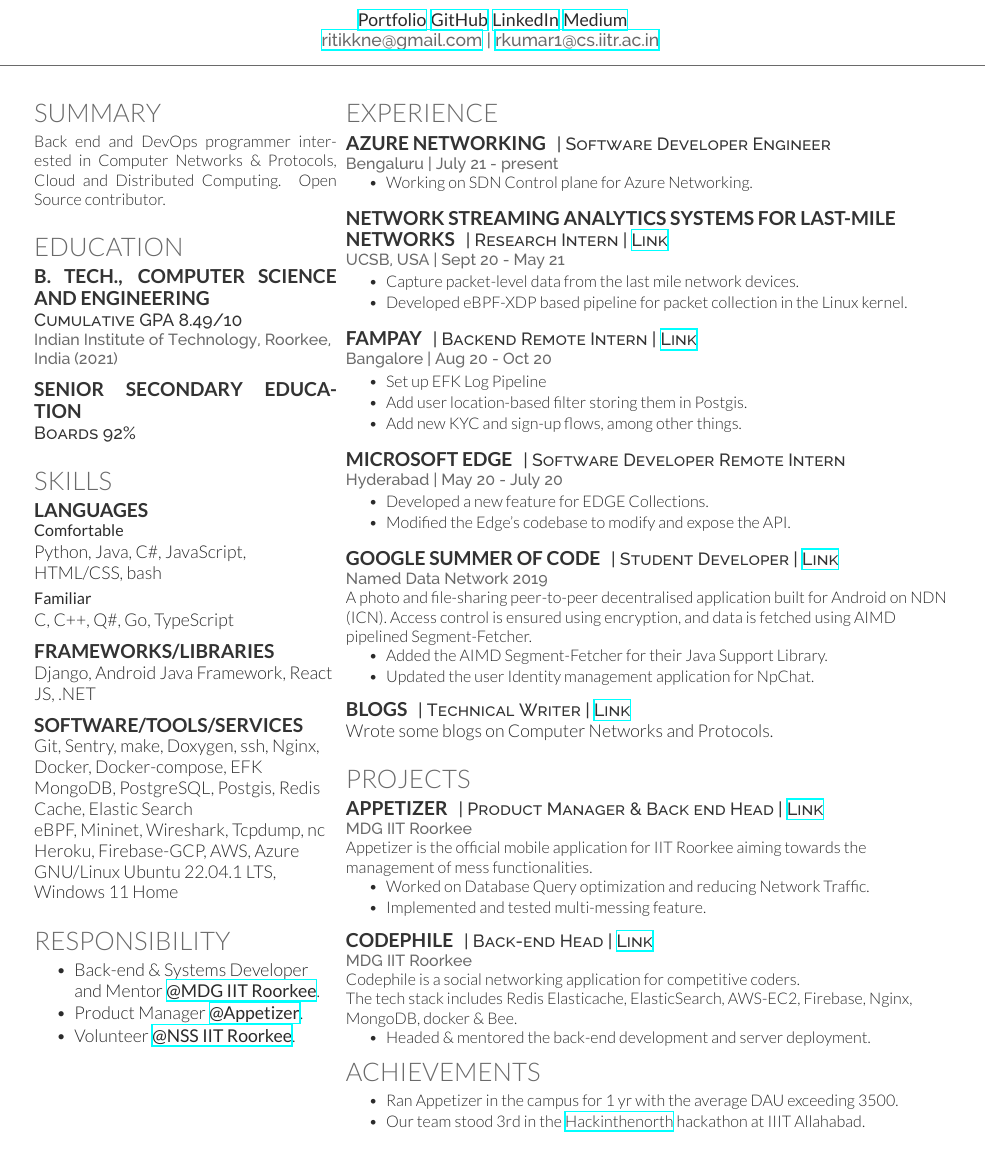
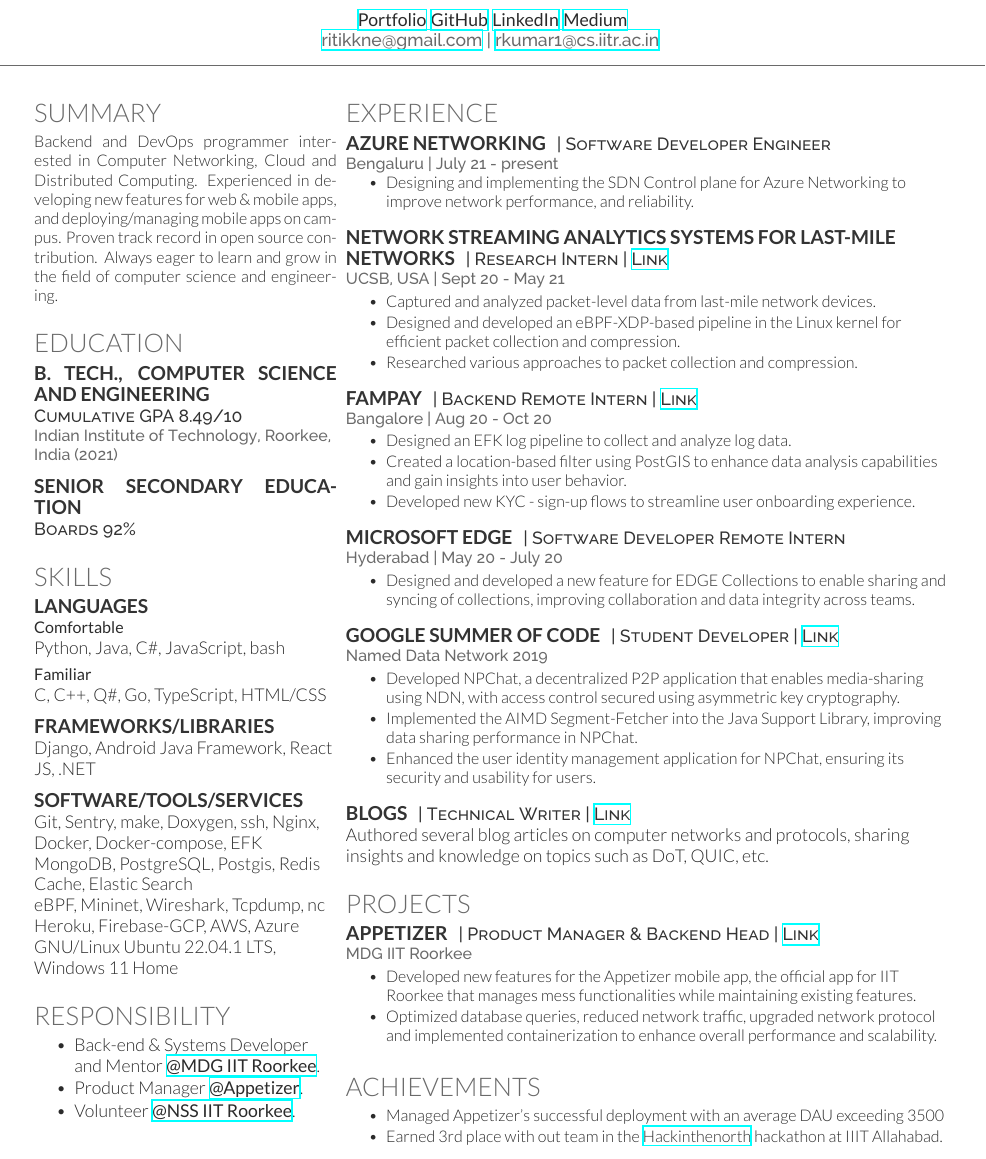
Before and after one commit to dev-ritik/resume, a LaTeX CV (main.tex): part of the page, cut so that both start at the same text. Compiled offline with XeLaTeX.

Commit message:
:zap: Improve content using AI

```diff
--- a/main.tex
+++ b/main.tex
@@ -48,7 +48,7 @@
 %------------------------------------------------
 
 \section{Summary}
-Back end and DevOps programmer interested in Computer Networks \& Protocols, Cloud and Distributed Computing. Open Source contributor.
+Backend and DevOps programmer interested in Computer Networking, Cloud and Distributed Computing. Experienced in developing new features for web \& mobile apps, and deploying/managing mobile apps on campus. Proven track record in open source contribution. Always eager to learn and grow in the field of computer science and engineering.
 \sectionspace % Some white space after the section
 
 
@@ -79,11 +79,11 @@
 \subsection{LANGUAGES}
 \subsubsection*{Comfortable}
 \squeezeup
-Python, Java, C\#, JavaScript, HTML/CSS, bash
+Python, Java, C\#, JavaScript, bash
 \subsectionspace % Some white space after the subsection
 \subsubsection*{Familiar}
 \squeezeup
-C, C++, Q\#, Go, TypeScript
+C, C++, Q\#, Go, TypeScript, HTML/CSS
 
 \sectionspace % Some white space after the section
 
@@ -126,7 +126,7 @@
 \begin{tightitemize}
 \item Back-end \& Systems Developer and Mentor \href{https://mdg.iitr.ac.in}{\bf @MDG IIT Roorkee}.
 \item Product Manager \href{https://mess.iitr.ac.in}{\bf @Appetizer}.
-\item Volunteer \href{https://www.iitr.ac.in/nss/}{\bf @NSS IIT Roorkee}.
+\item Volunteer \href{https://nss.iitr.ac.in/}{\bf @NSS IIT Roorkee}.
 \end{tightitemize}
 
 % \sectionspace % Some white space after the section
@@ -154,7 +154,7 @@
 \location{Bengaluru | July 21 - present}
 \vspace{\topsep} % Hacky fix for awkward extra vertical space
 \begin{tightitemize}
-\item Working on SDN Control plane for Azure Networking.
+\item Designing and implementing the SDN Control plane for Azure Networking to improve network performance, and reliability.
 \end{tightitemize}
 
 \sectionspace % Some white space after the section
@@ -164,9 +164,9 @@
 \location{UCSB, USA | Sept 20 - May 21}
 % \vspace{\topsep} % Hacky fix for awkward extra vertical space
 \begin{tightitemize}
-\item Capture packet-level data from the last mile network devices.
-\item Developed eBPF-XDP based pipeline for packet collection in the Linux kernel.
-% \item Analysed various approach to achieve efficient collection \& compression.
+\item Captured and analyzed packet-level data from last-mile network devices.
+\item Designed and developed an eBPF-XDP-based pipeline in the Linux kernel for efficient packet collection and compression.
+\item Researched various approaches to packet collection and compression.
 \end{tightitemize}
 
 \sectionspace % Some white space after the section
@@ -176,9 +176,10 @@
 
 \location{Bangalore | Aug 20 - Oct 20}
 \begin{tightitemize}
-\item Set up EFK Log Pipeline
-\item Add user location-based filter storing them in Postgis.
-\item Add new KYC and sign-up flows, among other things.
+\item Designed an EFK log pipeline to collect and analyze log data.
+\item Created a location-based filter using PostGIS to enhance data analysis capabilities and gain insights into user behavior.
+\item Developed new KYC - sign-up flows to streamline user onboarding experience.
+% \item Collaborated with cross-functional teams to prioritize new features and improvements to the platform, resulting in increased user engagement and retention.
 \end{tightitemize}
 
 \sectionspace % Some white space after the section
@@ -189,9 +190,7 @@
 \location{Hyderabad | May 20 - July 20}
 % \vspace{\topsep} % Hacky fix for awkward extra vertical space
 \begin{tightitemize}
-\item Developed a new feature for EDGE Collections.
-% \item Set up the service to share the Collection and syncing them.
-\item Modified the Edge's codebase to modify and expose the API.
+\item Designed and developed a new feature for EDGE Collections to enable sharing and syncing of collections, improving collaboration and data integrity across teams.
 \end{tightitemize}
 
 \sectionspace % Some white space after the section
@@ -199,10 +198,10 @@
 \runsubsection{Google Summer of Code}
 \descript{| Student Developer |  \href{https://github.com/named-data-mobile/ndn-photo-app}{Link}}
 \location{Named Data Network 2019}
-A photo and ﬁle-sharing peer-to-peer decentralised application built for Android on NDN (ICN). Access control is ensured using encryption, and data is fetched using AIMD pipelined Segment-Fetcher.
 \begin{tightitemize}
-\item Added the AIMD Segment-Fetcher for their Java Support Library.
-\item Updated the user Identity management application for NpChat.
+\item Developed NPChat, a decentralized P2P application that enables media-sharing using NDN, with access control secured using asymmetric key cryptography.
+\item Implemented the AIMD Segment-Fetcher into the Java Support Library, improving data sharing performance in NPChat.
+\item Enhanced the user identity management application for NPChat, ensuring its security and usability for users.
 \end{tightitemize}
 
 \sectionspace % Some white space after the section
@@ -210,8 +209,7 @@
 \runsubsection{Blogs}
 \descript{| Technical Writer |  \href{https://ritikk.medium.com/}{Link}}
 %\vspace{\topsep} % Hacky fix for awkward extra vertical space
-Wrote some blogs on Computer Networks and Protocols.
-
+Authored several blog articles on computer networks and protocols, sharing insights and knowledge on topics such as DoT, QUIC, etc.
 
 \sectionspace % Some whitespace after the section
 %------------------------------------------------
@@ -222,33 +220,30 @@
 \section{Projects}
 
 \runsubsection{Appetizer}
-\descript{| Product Manager \& Back end Head | \href{https://mess.iitr.ac.in}{Link}}
+\descript{| Product Manager \& Backend Head | \href{https://mess.iitr.ac.in}{Link}}
 \location{MDG IIT Roorkee}
-Appetizer is the official mobile application for IIT Roorkee aiming towards the management of mess functionalities.
-% Features include providing mess menu, recording students' presence, giving a rebate, and simplifying feedback processes.
 \begin{tightitemize}
-% \item Developed new features on the back end while maintaining existing ones.
-\item Worked on Database Query optimization and reducing Network Traffic.
-\item Implemented and tested multi-messing feature.
+\item Developed new features for the Appetizer mobile app, the official app for IIT Roorkee that manages mess functionalities while maintaining existing features.
+\item Optimized database queries, reduced network traffic, upgraded network protocol and implemented containerization to enhance overall performance and scalability.
 \end{tightitemize}
 \sectionspace % Some white space after the section
 
 % Codephile
 
-\runsubsection{Codephile}
-\descript{| Back-end Head | \href{https://codephile.mdg.iitr.ac.in}{Link}}
-\location{MDG IIT Roorkee}
-Codephile is a social networking application for competitive coders.\\
-The tech stack includes Redis Elasticache, ElasticSearch, AWS-EC2, Firebase, Nginx, MongoDB, docker \& Bee.
-\begin{tightitemize}
-\item Headed \& mentored the back-end development and server deployment.
-\end{tightitemize}
-% \sectionspace % Some white space after the section
+% \runsubsection{Codephile}
+% \descript{| Back-end Head | \href{https://codephile.mdg.iitr.ac.in}{Link}}
+% \location{MDG IIT Roorkee}
+% Codephile is a social networking application for competitive coders.\\
+% The tech stack includes Redis Elasticache, ElasticSearch, AWS-EC2, Firebase, Nginx, MongoDB, docker \& Bee.
+% \begin{tightitemize}
+% \item Headed \& mentored the back-end development and server deployment.
+% \end{tightitemize}
+% % \sectionspace % Some white space after the section
 
 % \runsubsection{File Share}
 % \descript{| Developer | \href{https://github.com/dev-ritik/files_share}{Link}}
 % \location{IIT Roorkee}
-% File Share is a socket based file sharing application written in C++ and Sockets. The application also aims to provide a web interface to communicate to browsers via Web-Sockets.
+% File Share is a socket-based file sharing application written in C++ and Sockets. The application also aims to provide a web interface to communicate to browsers via Web-Sockets.
 
 % \sectionspace % Some white space after the section
 
@@ -256,14 +251,14 @@
 \section{Achievements}
 \begin{tightitemize}
 \sectionspace % Some white space after the section
-\item Ran Appetizer in the campus for 1 yr with the average DAU exceeding 3500.
-\item Our team stood 3rd in the \href{https://www.hackinthenorth.com/}{Hackinthenorth} hackathon at IIIT Allahabad.
+\item Managed Appetizer's successful deployment with an average DAU exceeding 3500
+\item Earned 3rd place with out team in the \href{https://www.hackinthenorth.com/}{Hackinthenorth} hackathon at IIIT Allahabad.
 % \item Secured All India Rank 1172 in JEE Advanced - 2017 among 220,000 students \& 777 in JEE Main - 2017 among 1.5 million students.
 
 
 \end{tightitemize}
 
-\sectionspace % Some white space after the section
+% \sectionspace % Some white space after the section
 
 %----------------------------------------------------------------------------------------
 
```
Also changed, not shown: 1 other file.
